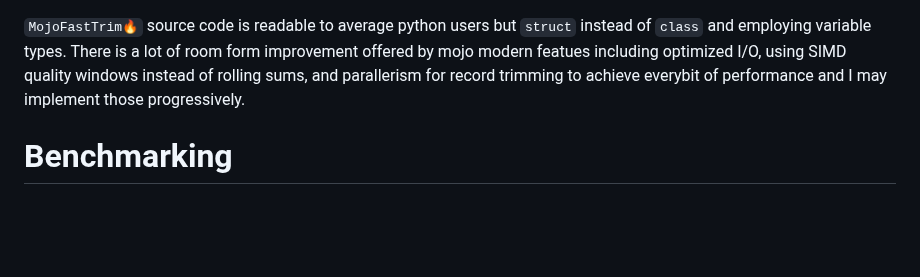
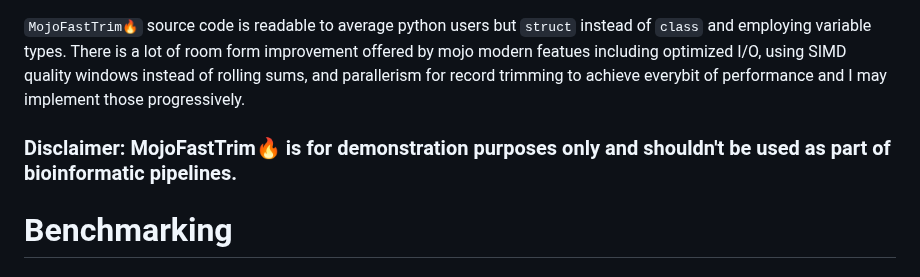
Before and after one commit to MoSafi2/BlazeSeq, a Markdown page: README.md, the part around the change. Rendered like a GitHub page; blank space fills up the shorter version.

````diff
--- a/README.md
+++ b/README.md
@@ -10,7 +10,7 @@ Modern Next-generation sequencing (NGS) produced tens or hunderds of GBs of FAST
 
 ```MojoFastTrim🔥``` source code is readable to average python users but ```struct``` instead of ```class``` and employing variable types. There is a lot of room form improvement offered by mojo modern featues including optimized I/O, using SIMD quality windows instead of rolling sums, and  parallerism for record trimming to achieve everybit of performance and I may implement those progressively. <br>
 
-
+### Disclaimer: MojoFastTrim🔥 is for demonstration purposes only and shouldn't be used as part of bioinformatic pipelines.
 
 
 # Benchmarking
````
